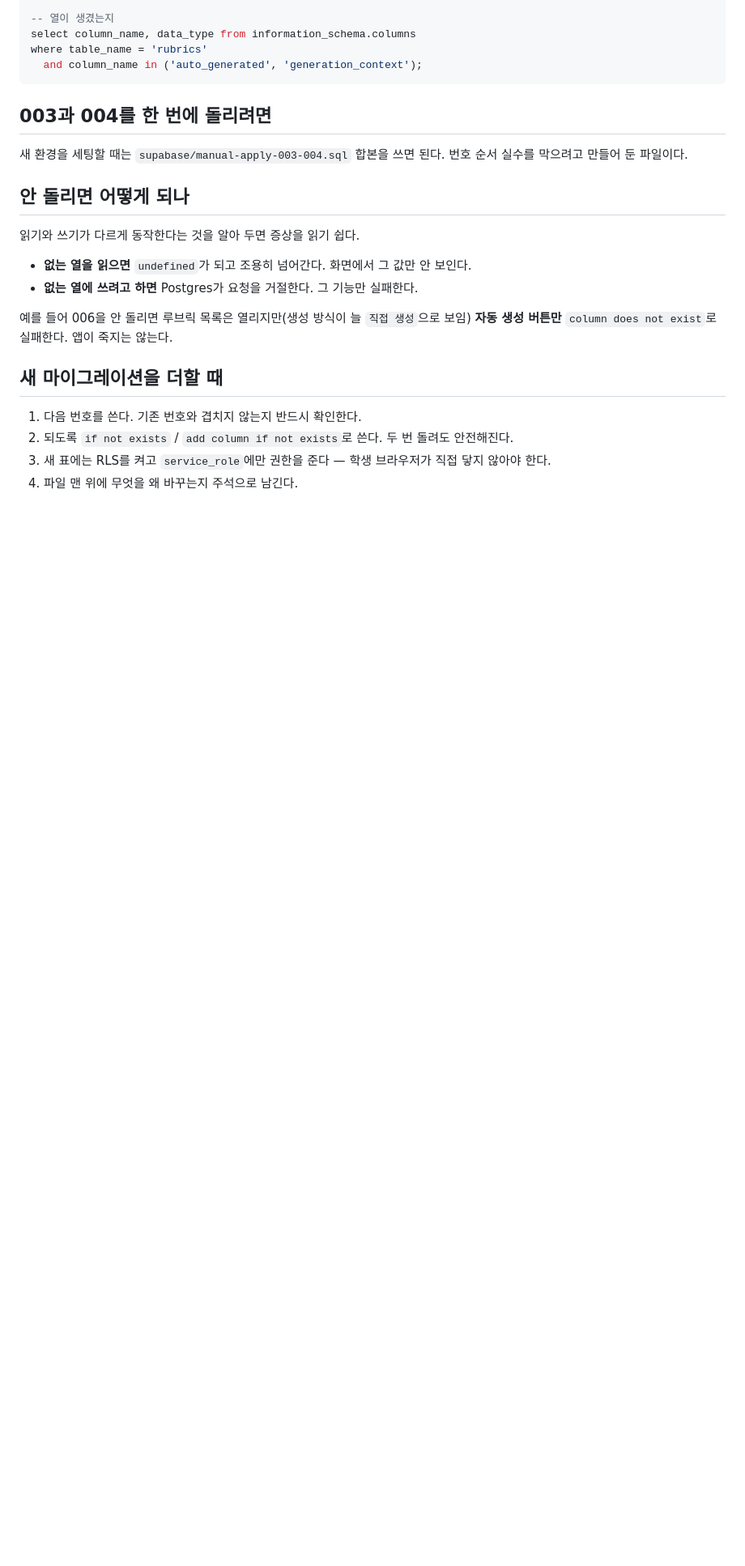
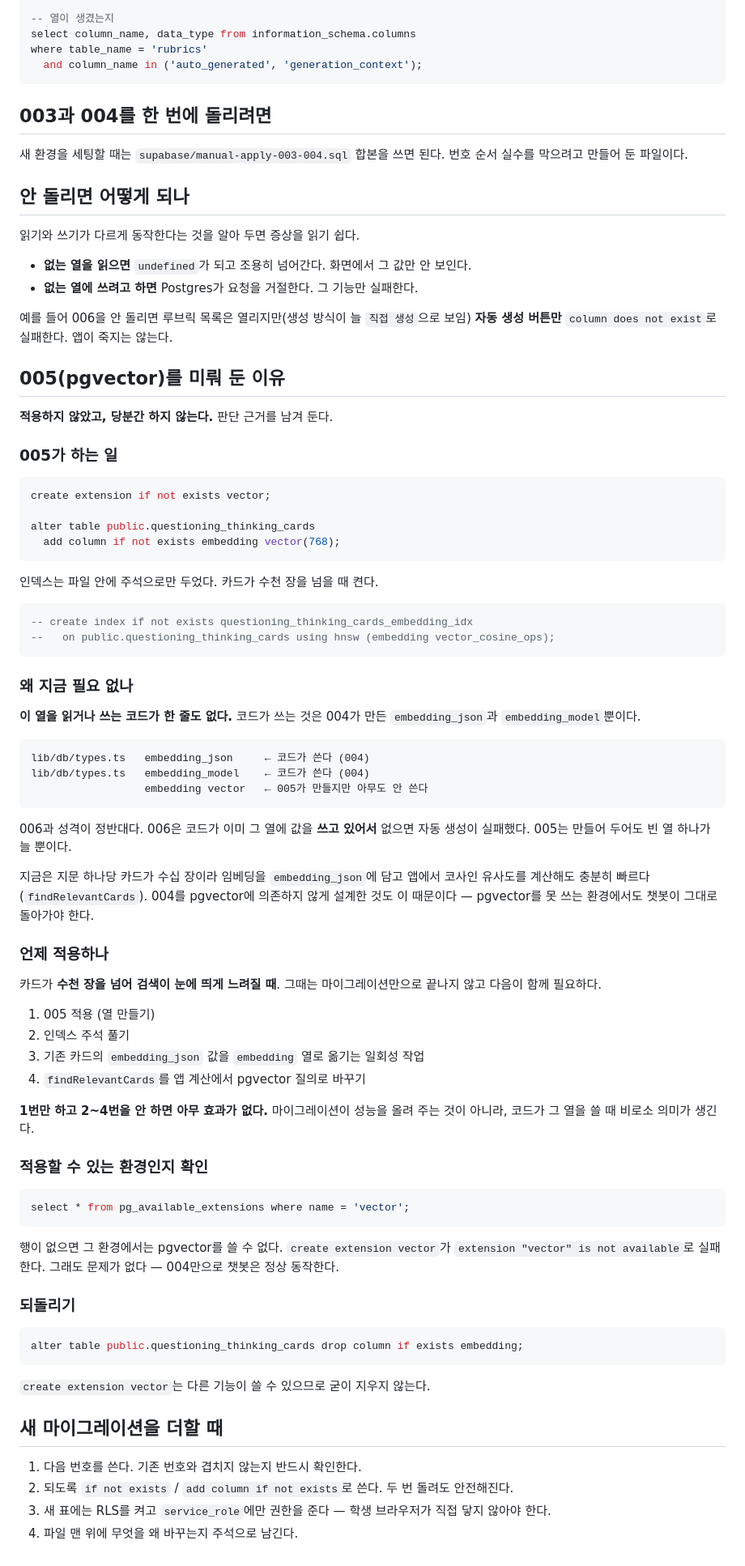
Before and after one commit to gomgomeet/newscomment-ai, a Markdown page: docs/MIGRATIONS.md, the part around one of its changes. Shown at 81% size. Rendered like a GitHub page; blank space fills up the shorter version.

Commit message:
005(pgvector)를 미뤄 둔 이유를 기록 (#24)
005를 안 돌린 것이 빠뜨린 일이 아니라 판단이었다는 것을 남긴다.

- embedding vector(768) 열을 읽거나 쓰는 코드가 없다. 코드가 쓰는 것은
  004의 embedding_json과 embedding_model뿐이다
- 006과 정반대 — 006은 코드가 이미 쓰고 있어 없으면 실패했고,
  005는 만들어도 빈 열이 늘 뿐이다
- 언제 적용하는지, 그때 마이그레이션만으로는 끝나지 않는다는 것
- pgvector 사용 가능 여부 확인 쿼리와 되돌리는 방법

````diff
--- a/docs/MIGRATIONS.md
+++ b/docs/MIGRATIONS.md
@@ -65,6 +65,76 @@ where table_name = 'rubrics'
 예를 들어 006을 안 돌리면 루브릭 목록은 열리지만(생성 방식이 늘 `직접 생성`으로 보임)
 **자동 생성 버튼만** `column does not exist`로 실패한다. 앱이 죽지는 않는다.
 
+## 005(pgvector)를 미뤄 둔 이유
+
+**적용하지 않았고, 당분간 하지 않는다.** 판단 근거를 남겨 둔다.
+
+### 005가 하는 일
+
+```sql
+create extension if not exists vector;
+
+alter table public.questioning_thinking_cards
+  add column if not exists embedding vector(768);
+```
+
+인덱스는 파일 안에 주석으로만 두었다. 카드가 수천 장을 넘을 때 켠다.
+
+```sql
+-- create index if not exists questioning_thinking_cards_embedding_idx
+--   on public.questioning_thinking_cards using hnsw (embedding vector_cosine_ops);
+```
+
+### 왜 지금 필요 없나
+
+**이 열을 읽거나 쓰는 코드가 한 줄도 없다.** 코드가 쓰는 것은 004가 만든
+`embedding_json`과 `embedding_model`뿐이다.
+
+```
+lib/db/types.ts   embedding_json     ← 코드가 쓴다 (004)
+lib/db/types.ts   embedding_model    ← 코드가 쓴다 (004)
+                  embedding vector   ← 005가 만들지만 아무도 안 쓴다
+```
+
+006과 성격이 정반대다. 006은 코드가 이미 그 열에 값을 **쓰고 있어서** 없으면
+자동 생성이 실패했다. 005는 만들어 두어도 빈 열 하나가 늘 뿐이다.
+
+지금은 지문 하나당 카드가 수십 장이라 임베딩을 `embedding_json`에 담고 앱에서
+코사인 유사도를 계산해도 충분히 빠르다(`findRelevantCards`). 004를 pgvector에
+의존하지 않게 설계한 것도 이 때문이다 — pgvector를 못 쓰는 환경에서도 챗봇이
+그대로 돌아가야 한다.
+
+### 언제 적용하나
+
+카드가 **수천 장을 넘어 검색이 눈에 띄게 느려질 때**. 그때는 마이그레이션만으로
+끝나지 않고 다음이 함께 필요하다.
+
+1. 005 적용 (열 만들기)
+2. 인덱스 주석 풀기
+3. 기존 카드의 `embedding_json` 값을 `embedding` 열로 옮기는 일회성 작업
+4. `findRelevantCards`를 앱 계산에서 pgvector 질의로 바꾸기
+
+**1번만 하고 2~4번을 안 하면 아무 효과가 없다.** 마이그레이션이 성능을 올려 주는
+것이 아니라, 코드가 그 열을 쓸 때 비로소 의미가 생긴다.
+
+### 적용할 수 있는 환경인지 확인
+
+```sql
+select * from pg_available_extensions where name = 'vector';
+```
+
+행이 없으면 그 환경에서는 pgvector를 쓸 수 없다. `create extension vector`가
+`extension "vector" is not available`로 실패한다. 그래도 문제가 없다 —
+004만으로 챗봇은 정상 동작한다.
+
+### 되돌리기
+
+```sql
+alter table public.questioning_thinking_cards drop column if exists embedding;
+```
+
+`create extension vector`는 다른 기능이 쓸 수 있으므로 굳이 지우지 않는다.
+
 ## 새 마이그레이션을 더할 때
 
 1. 다음 번호를 쓴다. 기존 번호와 겹치지 않는지 반드시 확인한다.
````
Also changed, not shown: other parts of docs/MIGRATIONS.md (+1 -1 lines).
